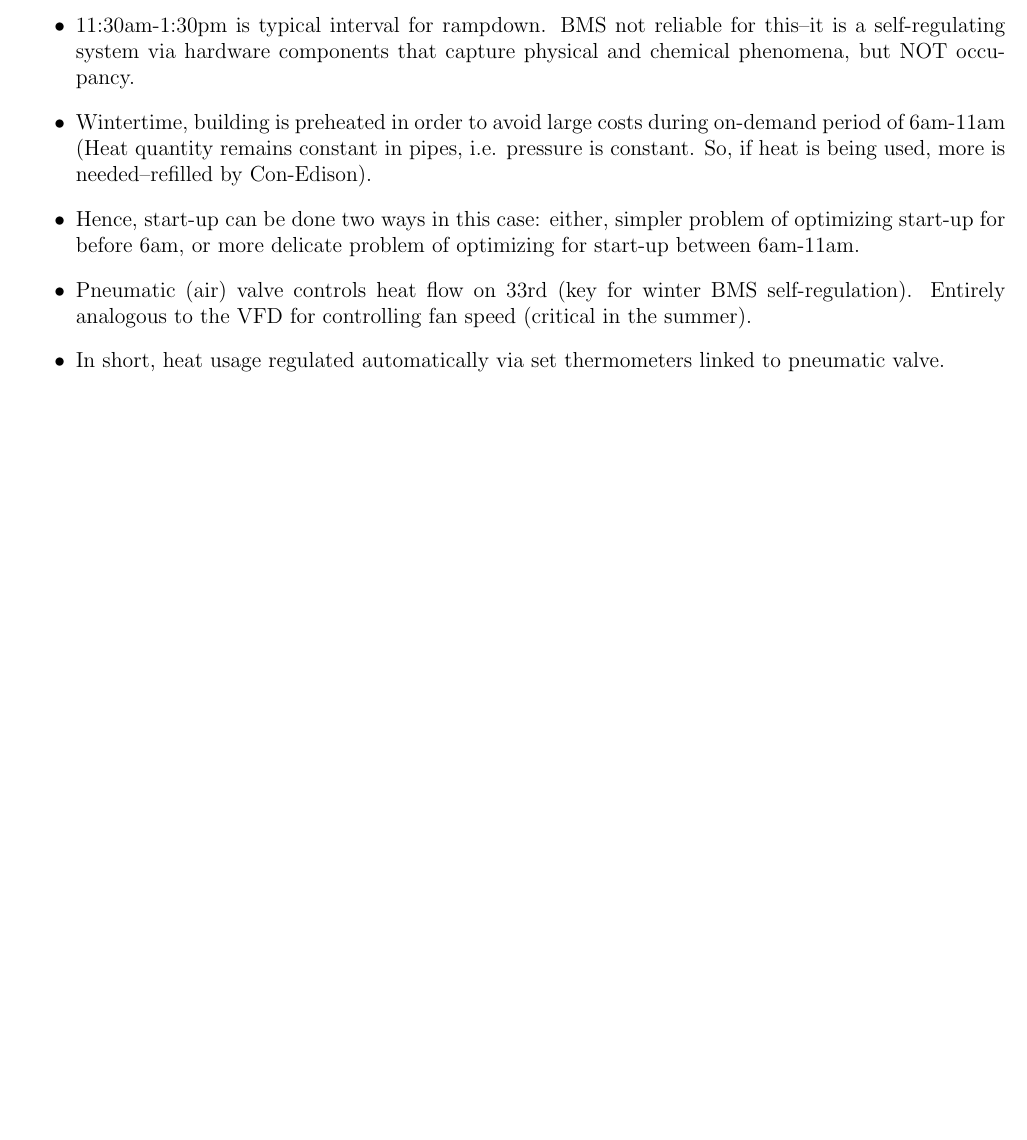
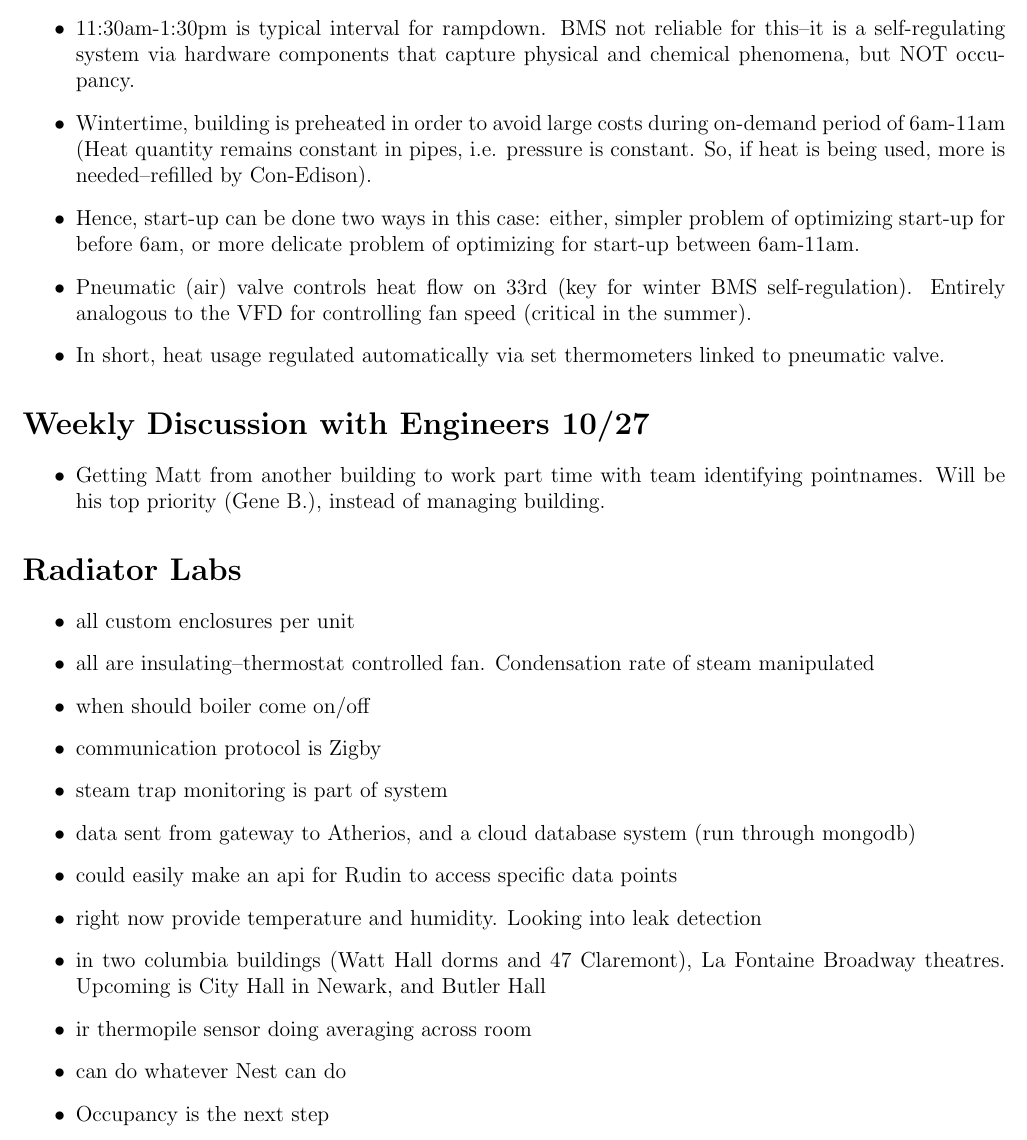
Before and after one commit to dkarapetyan-zz/dotfiles, a LaTeX document (meeting_notes_analytics.tex): part of page 4 of 4, cut so that both start at the same text, the shorter picture padded with empty space. Compiled offline with pdfLaTeX.

Commit message:
meeting with DataLab notes

```diff
--- a/meeting_notes_analytics.tex
+++ b/meeting_notes_analytics.tex
@@ -198,4 +198,31 @@
 	\item In short, heat usage regulated automatically via set thermometers
 		linked to pneumatic valve.
 \end{itemize}
+\section*{Weekly Discussion with Engineers 10/27}
+\begin{itemize}
+	\item Getting Matt from another building to work part time with team
+		identifying pointnames. Will be his top priority (Gene B.), instead of managing
+		building.
+\end{itemize}
+\section*{Radiator Labs}
+\begin{itemize}
+	\item all custom enclosures per unit
+	\item all are insulating--thermostat controlled fan. Condensation rate of
+		steam manipulated
+	\item when should boiler come on/off
+	\item communication protocol is Zigby
+	\item steam trap monitoring is part of system
+	\item data sent from gateway to Atherios, and a cloud database system (run
+		through mongodb)
+	\item could easily make an api for Rudin to access specific data points
+	\item right now provide temperature and humidity. Looking into leak
+		detection
+	\item in two columbia buildings (Watt Hall dorms and 47 Claremont), La Fontaine Broadway theatres.
+		Upcoming is City Hall in Newark, and Butler Hall
+	\item ir thermopile sensor doing averaging across room
+	\item can do whatever Nest can do
+	\item Occupancy is the next step
+
+
+\end{itemize}
 \end{document}
```
Also changed, not shown: scrums.pdf (deleted), 5 other files.
